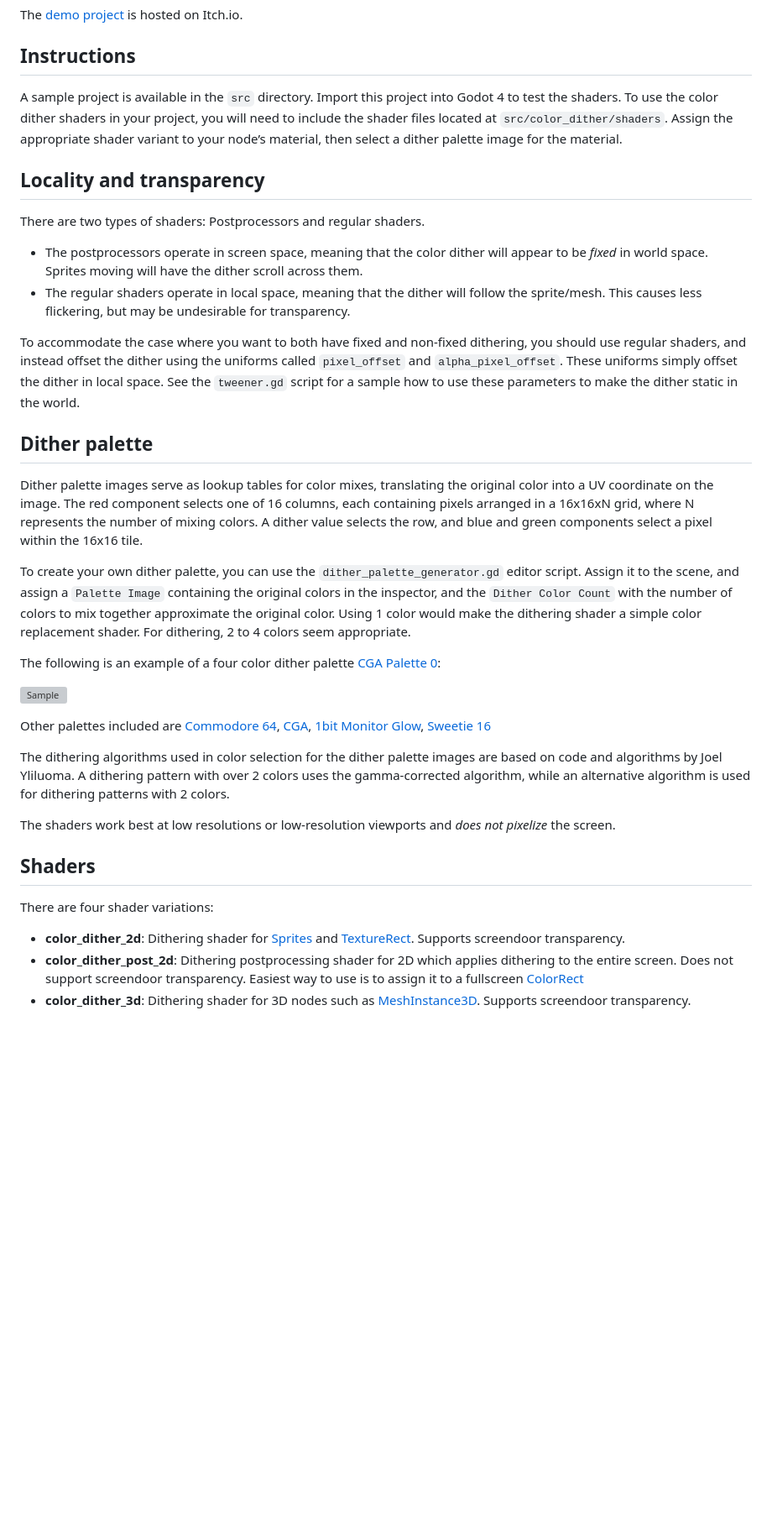
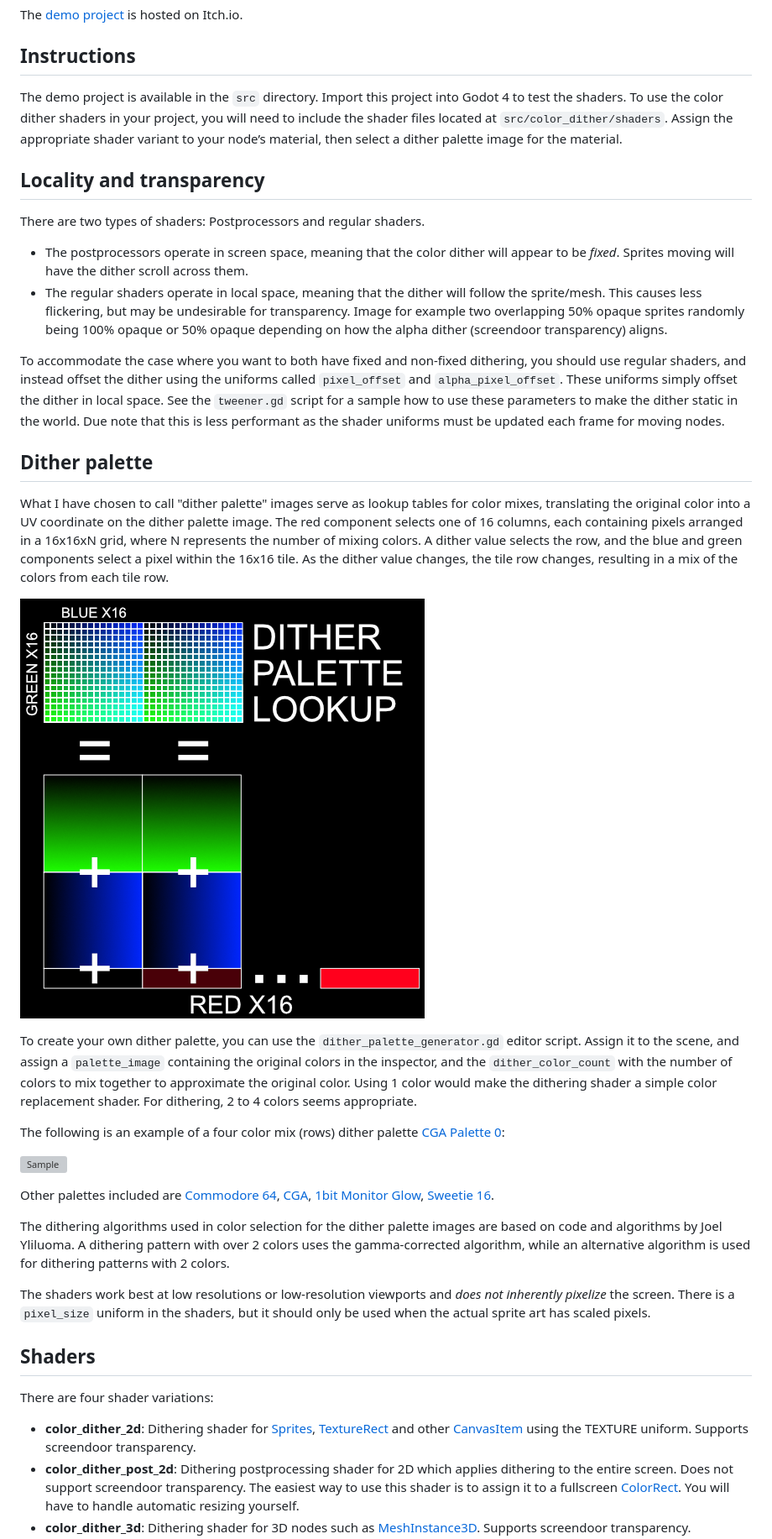
Before and after one commit to Donitzo/godot-color-dither, a Markdown page: README.md, the part around the change printed below. Shown: that part at 84% size. GitHub-like rendering; blank space fills up the shorter version; grey boxes are pictures that could not be loaded.

```diff
--- a/README.md
+++ b/README.md
@@ -14,37 +14,39 @@ The [demo project](https://donitz.itch.io/godot-color-dither) is hosted on Itch.
 
 ## Instructions
 
-A sample project is available in the `src` directory. Import this project into Godot 4 to test the shaders. To use the color dither shaders in your project, you will need to include the shader files located at `src/color_dither/shaders`. Assign the appropriate shader variant to your node’s material, then select a dither palette image for the material.
+The demo project is available in the `src` directory. Import this project into Godot 4 to test the shaders. To use the color dither shaders in your project, you will need to include the shader files located at `src/color_dither/shaders`. Assign the appropriate shader variant to your node’s material, then select a dither palette image for the material.
 
 ## Locality and transparency
 
 There are two types of shaders: Postprocessors and regular shaders.
 
-- The postprocessors operate in screen space, meaning that the color dither will appear to be *fixed* in world space. Sprites moving will have the dither scroll across them.
-- The regular shaders operate in local space, meaning that the dither will follow the sprite/mesh. This causes less flickering, but may be undesirable for transparency.
+- The postprocessors operate in screen space, meaning that the color dither will appear to be *fixed*. Sprites moving will have the dither scroll across them.
+- The regular shaders operate in local space, meaning that the dither will follow the sprite/mesh. This causes less flickering, but may be undesirable for transparency. Image for example two overlapping 50% opaque sprites randomly being 100% opaque or 50% opaque depending on how the alpha dither (screendoor transparency) aligns.
 
-To accommodate the case where you want to both have fixed and non-fixed dithering, you should use regular shaders, and instead offset the dither using the uniforms called `pixel_offset` and `alpha_pixel_offset`. These uniforms simply offset the dither in local space. See the `tweener.gd` script for a sample how to use these parameters to make the dither static in the world.
+To accommodate the case where you want to both have fixed and non-fixed dithering, you should use regular shaders, and instead offset the dither using the uniforms called `pixel_offset` and `alpha_pixel_offset`. These uniforms simply offset the dither in local space. See the `tweener.gd` script for a sample how to use these parameters to make the dither static in the world. Due note that this is less performant as the shader uniforms must be updated each frame for moving nodes.
 
 ## Dither palette
 
-Dither palette images serve as lookup tables for color mixes, translating the original color into a UV coordinate on the image. The red component selects one of 16 columns, each containing pixels arranged in a 16x16xN grid, where N represents the number of mixing colors. A dither value selects the row, and blue and green components select a pixel within the 16x16 tile.
+What I have chosen to call "dither palette" images serve as lookup tables for color mixes, translating the original color into a UV coordinate on the dither palette image. The red component selects one of 16 columns, each containing pixels arranged in a 16x16xN grid, where N represents the number of mixing colors. A dither value selects the row, and the blue and green components select a pixel within the 16x16 tile. As the dither value changes, the tile row changes, resulting in a mix of the colors from each tile row.
 
-To create your own dither palette, you can use the `dither_palette_generator.gd` editor script. Assign it to the scene, and assign a `Palette Image` containing the original colors in the inspector, and the `Dither Color Count` with the number of colors to mix together approximate the original color. Using 1 color would make the dithering shader a simple color replacement shader. For dithering, 2 to 4 colors seem appropriate.
+![Dither palette](https://github.com/Donitzo/godot-color-dither/blob/main/images/dither_palette.png)
 
-The following is an example of a four color dither palette [CGA Palette 0](https://lospec.com/palette-list/cga-palette-0-high):
+To create your own dither palette, you can use the `dither_palette_generator.gd` editor script. Assign it to the scene, and assign a `palette_image` containing the original colors in the inspector, and the `dither_color_count` with the number of colors to mix together to approximate the original color. Using 1 color would make the dithering shader a simple color replacement shader. For dithering, 2 to 4 colors seems appropriate.
+
+The following is an example of a four color mix (rows) dither palette [CGA Palette 0](https://lospec.com/palette-list/cga-palette-0-high):
 
 ![Sample](https://github.com/Donitzo/godot-color-dither/blob/main/src/color_dither/textures/palettes/cga-palette-0-high.png)
 
-Other palettes included are [Commodore 64](https://lospec.com/palette-list/commodore64), [CGA](https://lospec.com/palette-list/color-graphics-adapter), [1bit Monitor Glow](https://lospec.com/palette-list/1bit-monitor-glow), [Sweetie 16](https://lospec.com/palette-list/sweetie-16)
+Other palettes included are [Commodore 64](https://lospec.com/palette-list/commodore64), [CGA](https://lospec.com/palette-list/color-graphics-adapter), [1bit Monitor Glow](https://lospec.com/palette-list/1bit-monitor-glow), [Sweetie 16](https://lospec.com/palette-list/sweetie-16).
 
 The dithering algorithms used in color selection for the dither palette images are based on code and algorithms by Joel Yliluoma. A dithering pattern with over 2 colors uses the gamma-corrected algorithm, while an alternative algorithm is used for dithering patterns with 2 colors.
 
-The shaders work best at low resolutions or low-resolution viewports and *does not pixelize* the screen.
+The shaders work best at low resolutions or low-resolution viewports and *does not inherently pixelize* the screen. There is a `pixel_size` uniform in the shaders, but it should only be used when the actual sprite art has scaled pixels.
 
 ## Shaders
 
 There are four shader variations:
 
-- **color_dither_2d**: Dithering shader for [Sprites](https://docs.godotengine.org/en/3.5/classes/class_sprite.html) and [TextureRect](https://docs.godotengine.org/en/stable/classes/class_texturerect.html). Supports screendoor transparency.
-- **color_dither_post_2d**: Dithering postprocessing shader for 2D which applies dithering to the entire screen. Does not support screendoor transparency. Easiest way to use is to assign it to a fullscreen [ColorRect](https://docs.godotengine.org/en/stable/classes/class_colorrect.html)
+- **color_dither_2d**: Dithering shader for [Sprites](https://docs.godotengine.org/en/3.5/classes/class_sprite.html), [TextureRect](https://docs.godotengine.org/en/stable/classes/class_texturerect.html) and other [CanvasItem](https://docs.godotengine.org/en/stable/classes/class_canvasitem.html) using the TEXTURE uniform. Supports screendoor transparency.
+- **color_dither_post_2d**: Dithering postprocessing shader for 2D which applies dithering to the entire screen. Does not support screendoor transparency. The easiest way to use this shader is to assign it to a fullscreen [ColorRect](https://docs.godotengine.org/en/stable/classes/class_colorrect.html). You will have to handle automatic resizing yourself.
 - **color_dither_3d**: Dithering shader for 3D nodes such as [MeshInstance3D](https://docs.godotengine.org/en/stable/classes/class_meshinstance3d.html). Supports screendoor transparency.
```
Also changed, not shown: other parts of README.md (+1 -1 lines).
